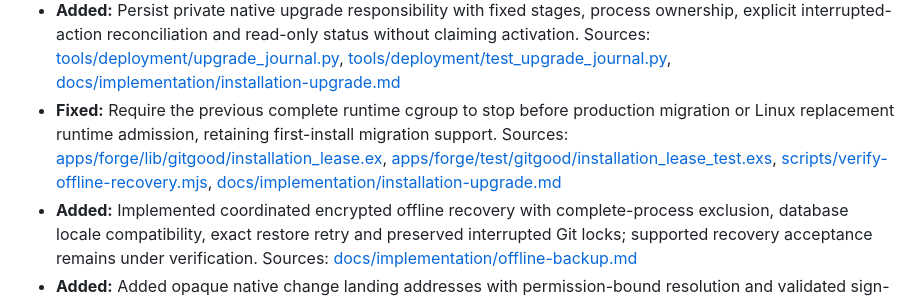
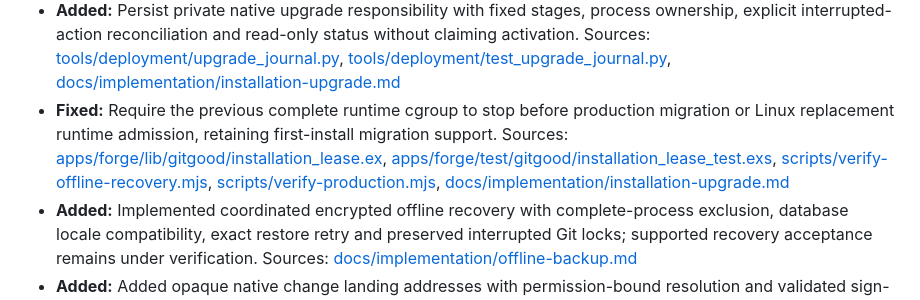
Before and after one commit to FRIKKern/gitgood, a Markdown page: CHANGELOG.md, the part around the change. Drawn GitHub-style.

Commit message:
Regenerate upgrade exclusion references

```diff
--- a/CHANGELOG.md
+++ b/CHANGELOG.md
@@ -44,7 +44,7 @@ Generated from reviewed fragments and changelog/releases.json. This file does no
 - **Added:** Recorded the completed native foundation run with criterion-level observations, exact candidate/runtime evidence, clean-start instructions, integration references and remaining private-forge/Cloud milestones. Sources: [docs/RUN-72H-FINISH.md](docs/RUN-72H-FINISH.md)
 - **Added:** Added PostgreSQL-owned Ed25519 account keys, browser registration/revocation, native OTP SSH Git transport, host fingerprints and clone URLs, with shared authorization/push recovery and real-client interruption checks. Sources: [docs/implementation/ssh.md](docs/implementation/ssh.md), [docs/decisions/0005-native-ssh.md](docs/decisions/0005-native-ssh.md)
 - **Added:** Persist private native upgrade responsibility with fixed stages, process ownership, explicit interrupted-action reconciliation and read-only status without claiming activation. Sources: [tools/deployment/upgrade_journal.py](tools/deployment/upgrade_journal.py), [tools/deployment/test_upgrade_journal.py](tools/deployment/test_upgrade_journal.py), [docs/implementation/installation-upgrade.md](docs/implementation/installation-upgrade.md)
-- **Fixed:** Require the previous complete runtime cgroup to stop before production migration or Linux replacement runtime admission, retaining first-install migration support. Sources: [apps/forge/lib/gitgood/installation_lease.ex](apps/forge/lib/gitgood/installation_lease.ex), [apps/forge/test/gitgood/installation_lease_test.exs](apps/forge/test/gitgood/installation_lease_test.exs), [scripts/verify-offline-recovery.mjs](scripts/verify-offline-recovery.mjs), [docs/implementation/installation-upgrade.md](docs/implementation/installation-upgrade.md)
+- **Fixed:** Require the previous complete runtime cgroup to stop before production migration or Linux replacement runtime admission, retaining first-install migration support. Sources: [apps/forge/lib/gitgood/installation_lease.ex](apps/forge/lib/gitgood/installation_lease.ex), [apps/forge/test/gitgood/installation_lease_test.exs](apps/forge/test/gitgood/installation_lease_test.exs), [scripts/verify-offline-recovery.mjs](scripts/verify-offline-recovery.mjs), [scripts/verify-production.mjs](scripts/verify-production.mjs), [docs/implementation/installation-upgrade.md](docs/implementation/installation-upgrade.md)
 - **Added:** Implemented coordinated encrypted offline recovery with complete-process exclusion, database locale compatibility, exact restore retry and preserved interrupted Git locks; supported recovery acceptance remains under verification. Sources: [docs/implementation/offline-backup.md](docs/implementation/offline-backup.md)
 - **Added:** Added opaque native change landing addresses with permission-bound resolution and validated sign-in return targets, preparing source links without exposing repository names in their URLs. Sources: [docs/implementation/barkpark-linked-changes.md](docs/implementation/barkpark-linked-changes.md)
 - **Added:** Add a checksum-bound warm-read observer with independent actors, retained failures and concurrent outsider checks; actual capacity measurements remain pending. Sources: [scripts/pilot-read-samples.mjs](scripts/pilot-read-samples.mjs), [scripts/pilot-read-samples.test.mjs](scripts/pilot-read-samples.test.mjs), [docs/implementation/pilot-workload.md](docs/implementation/pilot-workload.md)
```
